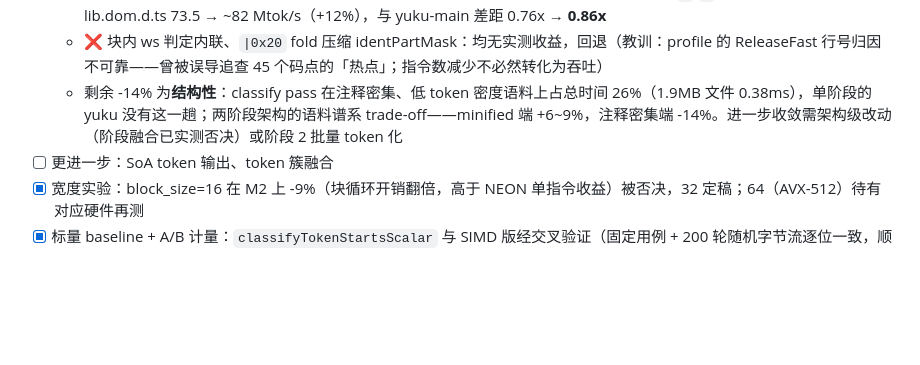
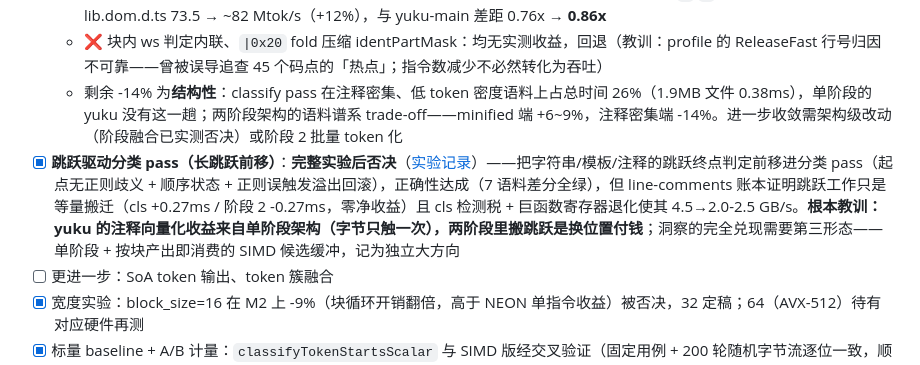
Before and after one commit to hax/my-scanner, a Markdown page: README.md, the part around the change. GitHub-like rendering; blank space fills up the shorter version.

Commit message:
docs: roadmap entry for the jump-driven classify experiment (rejected, third-architecture direction recorded)

```diff
--- a/README.md
+++ b/README.md
@@ -177,6 +177,7 @@ for (result.tokens) |tok| { ... }
   - ✅ **整块跳过**：块注释/长 token 覆盖的整块直接 continue，不再逐假候选迭代（JSDoc 内 `*` `/` 全是假候选）——lib.dom.d.ts 73.5 → ~82 Mtok/s（+12%），与 yuku-main 差距 0.76x → **0.86x**
   - ❌ 块内 ws 判定内联、`|0x20` fold 压缩 identPartMask：均无实测收益，回退（教训：profile 的 ReleaseFast 行号归因不可靠——曾被误导追查 45 个码点的「热点」；指令数减少不必然转化为吞吐）
   - 剩余 -14% 为**结构性**：classify pass 在注释密集、低 token 密度语料上占总时间 26%（1.9MB 文件 0.38ms），单阶段的 yuku 没有这一趟；两阶段架构的语料谱系 trade-off——minified 端 +6~9%，注释密集端 -14%。进一步收敛需架构级改动（阶段融合已实测否决）或阶段 2 批量 token 化
+- [x] **跳跃驱动分类 pass（长跳跃前移）**：**完整实验后否决**（[实验记录](docs/jump-driven-classify-experiment.md)）——把字符串/模板/注释的跳跃终点判定前移进分类 pass（起点无正则歧义 + 顺序状态 + 正则误触发溢出回滚），正确性达成（7 语料差分全绿），但 line-comments 账本证明跳跃工作只是等量搬迁（cls +0.27ms / 阶段 2 -0.27ms，零净收益）且 cls 检测税 + 巨函数寄存器退化使其 4.5→2.0-2.5 GB/s。**根本教训：yuku 的注释向量化收益来自单阶段架构（字节只触一次），两阶段里搬跳跃是换位置付钱**；洞察的完全兑现需要第三形态——单阶段 + 按块产出即消费的 SIMD 候选缓冲，记为独立大方向
 - [ ] 更进一步：SoA token 输出、token 簇融合
 - [x] 宽度实验：block_size=16 在 M2 上 -9%（块循环开销翻倍，高于 NEON 单指令收益）被否决，32 定稿；64（AVX-512）待有对应硬件再测
 - [x] 标量 baseline + A/B 计量：`classifyTokenStartsScalar` 与 SIMD 版经交叉验证（固定用例 + 200 轮随机字节流逐位一致，顺带抓出 SIMD 版三个跨块边界 bug：ws lead 候选性、跨块 CRLF 回改、跨块 U+2028 变体）；bench 的 `cls-s` 行常设输出。**SIMD 分类 pass = 标量的 8.8-11.9x**（4.9 vs ~0.45 GB/s）
```
